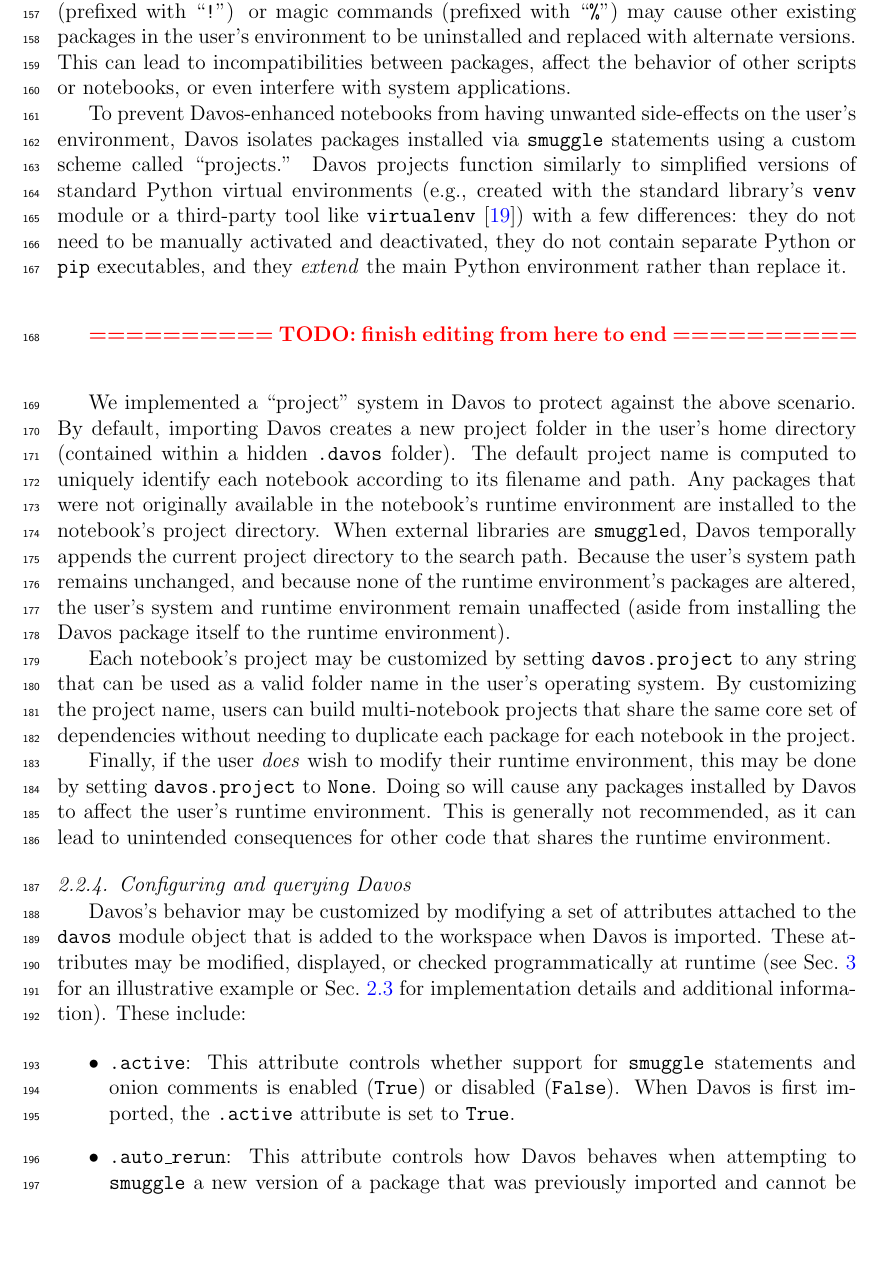
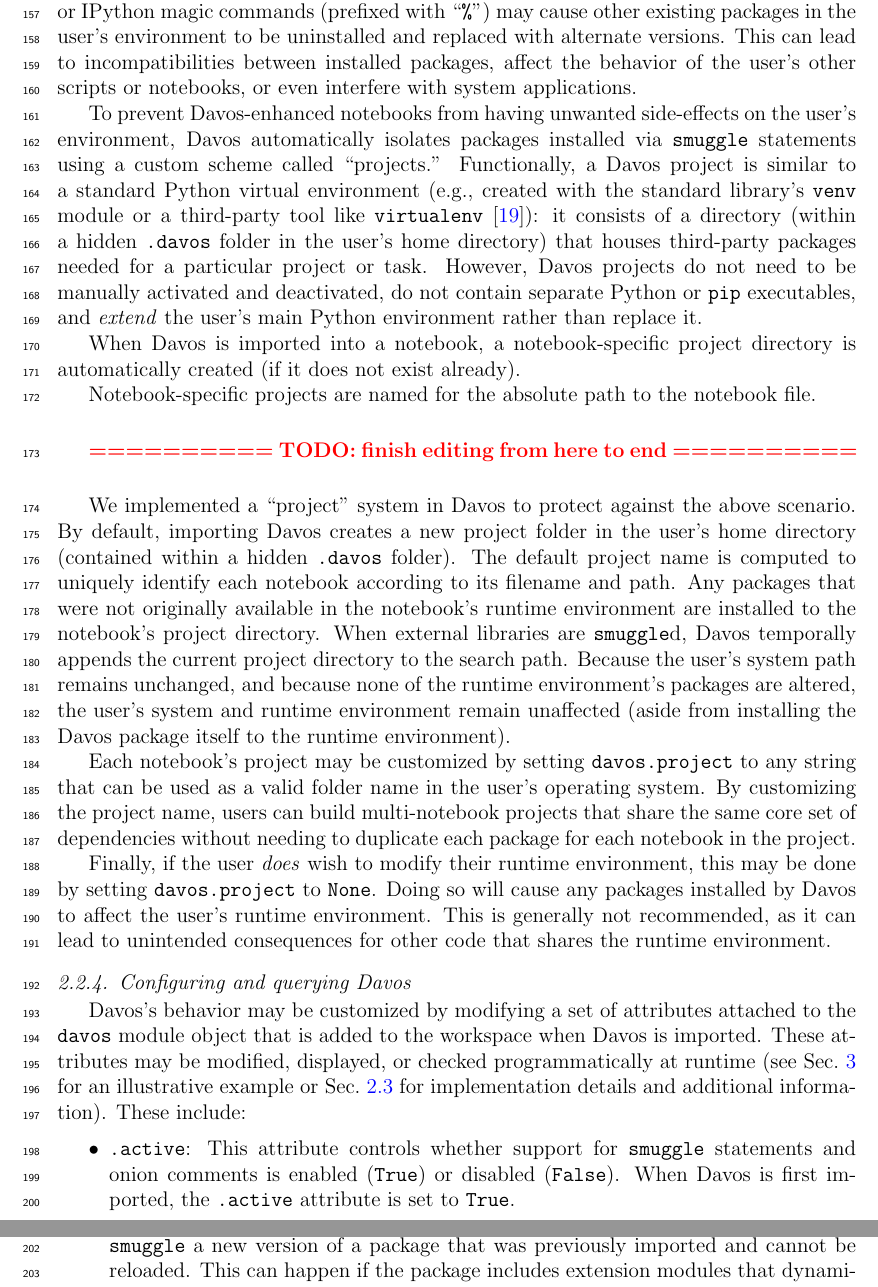
Before and after one commit to ContextLab/davos, a LaTeX paper (paper/main.tex): part of page 8 of 21 before the commit and two parts of pages 8 and 9 of 21 after it, the two joined at a grey line, cut so that both start at the same text, the shorter picture padded with empty space. Compiled offline with pdfLaTeX.

Commit message:
WIP updates to project description

```diff
--- a/paper/main.tex
+++ b/paper/main.tex
@@ -387,32 +387,23 @@ Davos will ensure that \texttt{<dir>} is included in the module search path (i.e
 
 \subsubsection{Projects}\label{subsec:projects}
 
-Standard approaches to installing new packages from within a notebook can alter the local Python environment in potentially unexpected and undesired ways. For example, running a notebook that installs its dependencies via IPython system shell commands (prefixed with ``\texttt{!}'') or magic commands (prefixed with ``\texttt{\%}'') may cause other existing packages in the user's environment to be uninstalled and replaced with alternate versions. This can lead to incompatibilities between packages, affect the behavior of other scripts or notebooks, or even interfere with system applications.
+Standard approaches to installing packages from within a notebook can alter the local Python environment in potentially unexpected and undesired ways. For example, running a notebook that installs its dependencies via system shell commands (prefixed with ``\texttt{!}'') or IPython magic commands (prefixed with ``\texttt{\%}'') may cause other existing packages in the user's environment to be uninstalled and replaced with alternate versions. This can lead to incompatibilities between installed packages, affect the behavior of the user's other scripts or notebooks, or even interfere with system applications.
 
-To prevent Davos-enhanced notebooks from having unwanted side-effects on the user's environment, Davos isolates packages installed via \texttt{smuggle} statements using a custom scheme called ``projects.'' Davos projects function similarly to simplified versions of standard Python virtual environments (e.g., created with the standard library's \texttt{venv} module or a third-party tool like \texttt{virtualenv}~\cite{BickEtal07}) with a few differences: they do not need to be manually activated and deactivated, they do not contain separate Python or \texttt{pip} executables, and they \textit{extend} the main Python environment rather than replace it.
+To prevent Davos-enhanced notebooks from having unwanted side-effects on the user's environment, Davos automatically isolates packages installed via \texttt{smuggle} statements using a custom scheme called ``projects.'' Functionally, a Davos project is similar to a standard Python virtual environment (e.g., created with the standard library's \texttt{venv} module or a third-party tool like \texttt{virtualenv}~\cite{BickEtal07}): it consists of a directory (within a hidden \texttt{.davos} folder in the user's home directory) that houses third-party packages needed for a particular project or task. However, Davos projects do not need to be manually activated and deactivated, do not contain separate Python or \texttt{pip} executables, and \textit{extend} the user's main Python environment rather than replace it.
+
+When Davos is imported into a notebook, a notebook-specific project directory is automatically created (if it does not exist already).
+%When Davos is imported into a notebook, a notebook-specific project directory is automatically created (if it does not exist already), named for the absolute path to the notebook file.
 
 
+Notebook-specific projects are named for the absolute path to the notebook file.
 
-% Davos implements a custom scheme for isolating packages installed by \texttt{smuggle} statements, called ``projects.''
 
-%A Davos project consists of a directory
-%
-%
-% function similarly to simplified versions of
-%
-%
-%
-%Additionally, Davos projects \textit{extend}, rather than replace, the main Python environment.
-%
-%
-%Davos projects function similarly to a simplified version of a virtual environment created with Python's built-in \texttt{venv} module, or a third-party tool like
+ %Davos projects function similarly to simplified versions of standard Python virtual environments (e.g., created with the standard library's \texttt{venv} module or a third-party tool like \texttt{virtualenv}~\cite{BickEtal07}) with a few differences: they do not need to be manually activated and deactivated, they do not contain separate Python or \texttt{pip} executables, and they \textit{extend} the main Python environment rather than replace it.
 
 
 %%%%%%%%%%%%%%%%%%%%%%%%%%%%%%%%%%%%%%%%%%%%%%%%%%
 % ADD THIS EITHER TO START OF PROJECTS SUBSUBSECTION OR IN IMPACT SECTION   %
 %%%%%%%%%%%%%%%%%%%%%%%%%%%%%%%%%%%%%%%%%%%%%%%%%%
-%Standard approaches to installing new packages from within a notebook can alter a user's Python environment in potentially unexpected and undesired ways. For example, running a notebook that installs its dependencies using IPython system shell commands (prefixed with ``\texttt{!}'') or magic commands (prefixed with ``\texttt{\%}'') may cause other existing packages in the user's environment to be uninstalled and replaced with alternate versions. This can lead to conflicts between package versions, affect the behavior of the user's other scripts or notebooks, or even interfere with system applications.
-%
 %A common way of avoiding this is to create a virtual environment in which to run the notebook, and instruct anyone with whom the notebook is shared to do the same. While effective, this added requirement introduces additional
 %
 %
```
Also changed, not shown: paper/main.pdf, paper/main.tex (9 more changed lines).
